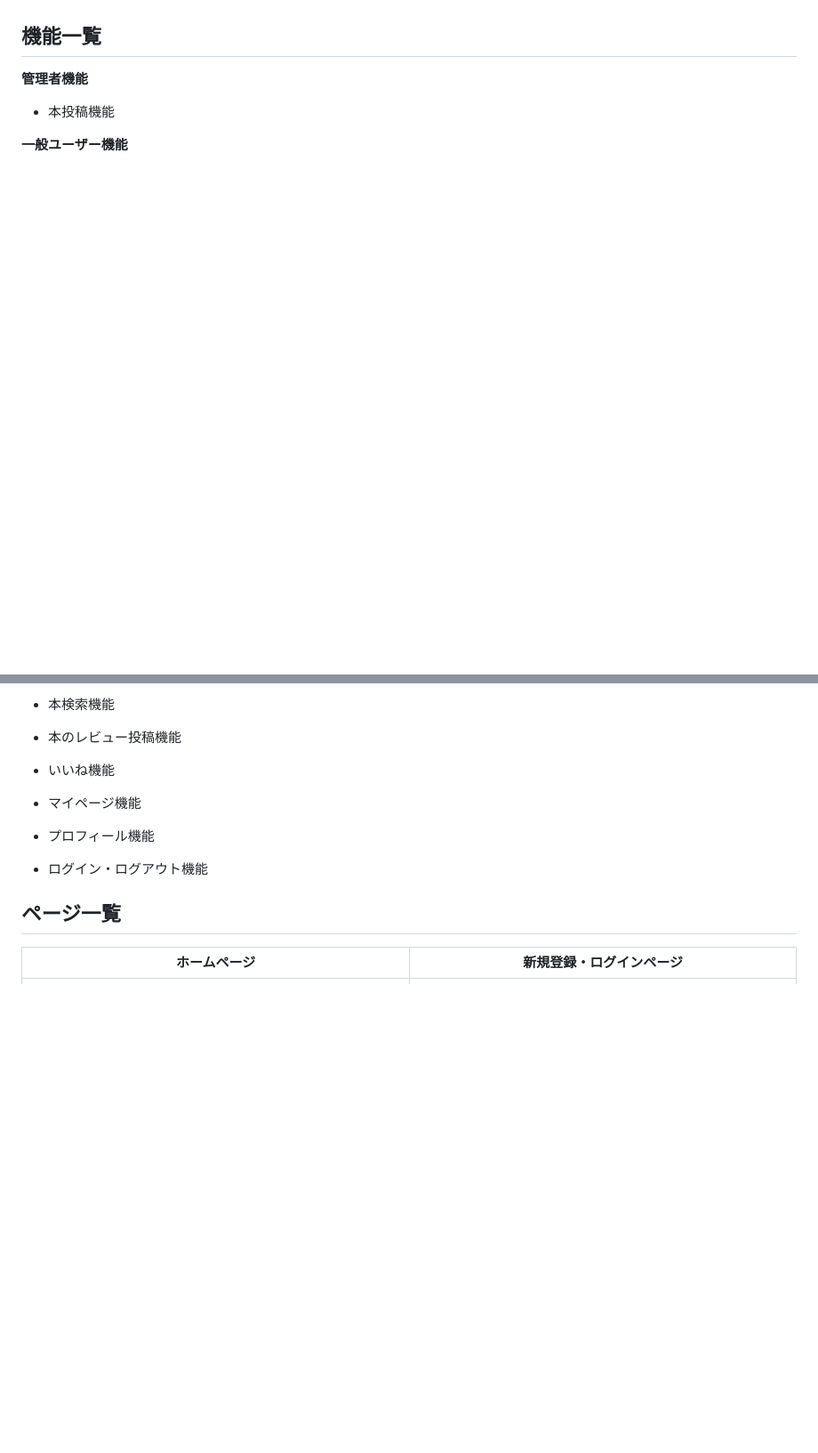
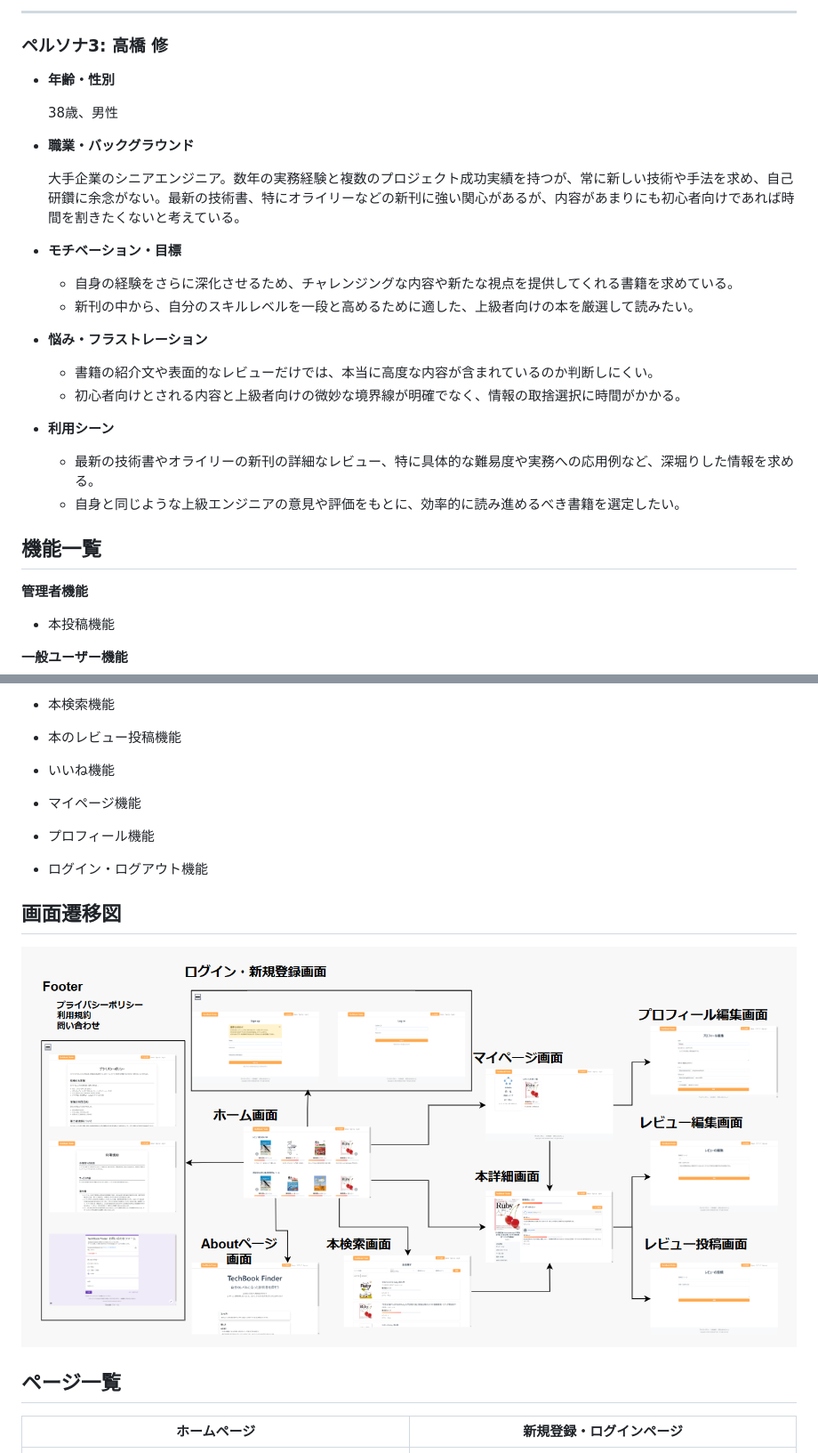
Before and after one commit to takuro3000/book_app, a Markdown page: README.md, 2 parts joined by grey strips. Shown: that part at 89% size. Rendered like a GitHub page; pictures changed too: app/assets/images/screen_transition.png (added); blank space fills up the shorter version.

Commit message:
Readmeの編集

```diff
--- a/README.md
+++ b/README.md
@@ -10,3 +55,24 @@ TechBook Finderは「自分に合った難易度のプログラミング本と
+---
+
+### ペルソナ3: 高橋 修
+
+- **年齢・性別**
+
+    38歳、男性
+
+- **職業・バックグラウンド**
+
+    大手企業のシニアエンジニア。数年の実務経験と複数のプロジェクト成功実績を持つが、常に新しい技術や手法を求め、自己研鑽に余念がない。最新の技術書、特にオライリーなどの新刊に強い関心があるが、内容があまりにも初心者向けであれば時間を割きたくないと考えている。
+
+- **モチベーション・目標**
+    - 自身の経験をさらに深化させるため、チャレンジングな内容や新たな視点を提供してくれる書籍を求めている。
+    - 新刊の中から、自分のスキルレベルを一段と高めるために適した、上級者向けの本を厳選して読みたい。
+- **悩み・フラストレーション**
+    - 書籍の紹介文や表面的なレビューだけでは、本当に高度な内容が含まれているのか判断しにくい。
+    - 初心者向けとされる内容と上級者向けの微妙な境界線が明確でなく、情報の取捨選択に時間がかかる。
+- **利用シーン**
+    - 最新の技術書やオライリーの新刊の詳細なレビュー、特に具体的な難易度や実務への応用例など、深堀りした情報を求める。
+    - 自身と同じような上級エンジニアの意見や評価をもとに、効率的に読み進めるべき書籍を選定したい。
 
 ## 機能一覧
 
@@ -27,6 +93,10 @@ TechBook Finderは「自分に合った難易度のプログラミング本と
 - プロフィール機能
 
 - ログイン・ログアウト機能
+
+## 画面遷移図
+
+![画面遷移図](/app/assets/images/screen_transition.png)
 
 ## ページ一覧
 
```
Also changed, not shown: other parts of README.md (+45 -0 lines).
